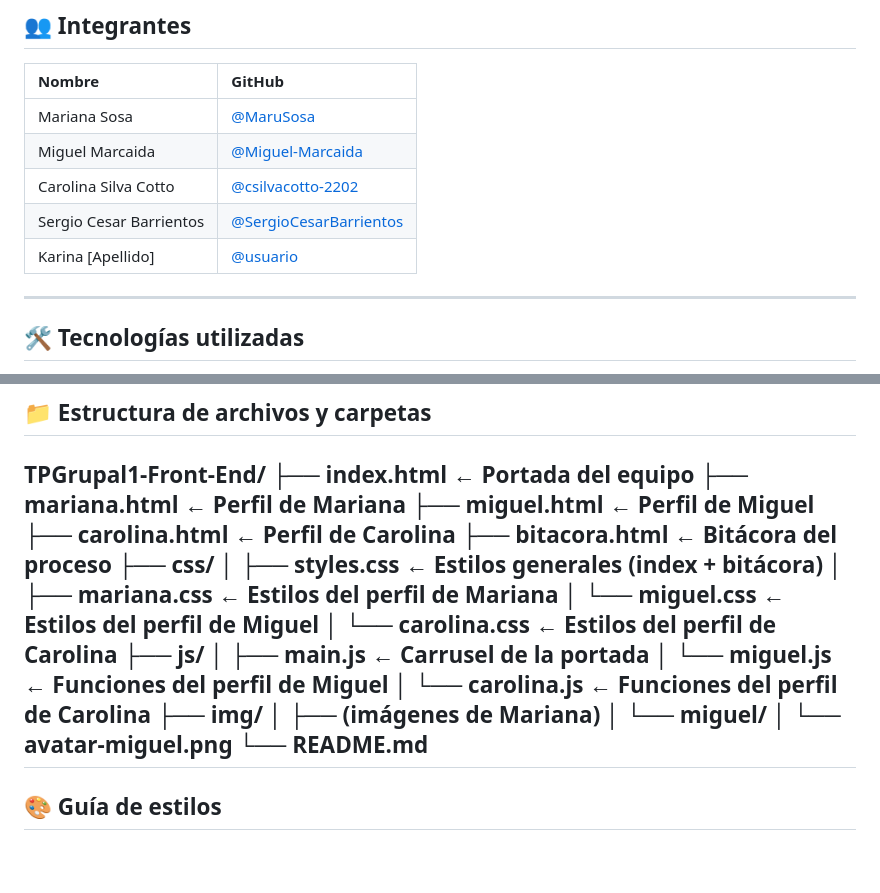
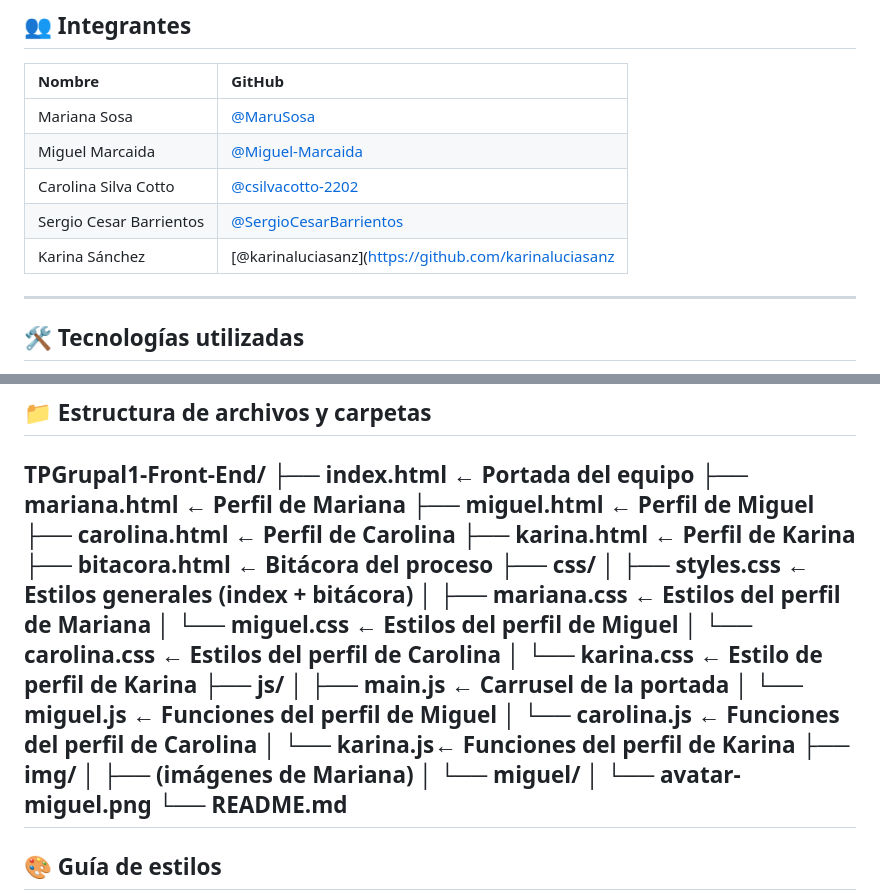
Before and after one commit to MaruSosa/TPGrupal1-Front-End, a Markdown page: README.md, 2 parts joined by grey strips. GitHub-like rendering; blank space fills up the shorter version.

Commit message:
Update team member information in README
Updated team member details and added Karina's profile.

```diff
--- a/README.md
+++ b/README.md
@@ -14,7 +14,7 @@ Incluye una portada con la presentación del equipo, perfiles individuales de ca
 | Miguel Marcaida | [@Miguel-Marcaida](https://github.com/Miguel-Marcaida) |
 | Carolina Silva Cotto | [@csilvacotto-2202](https://github.com/csilvacotto-2202) |
 | Sergio Cesar Barrientos | [@SergioCesarBarrientos](https://github.com/SergioCesarBarrientos) |
-| Karina [Apellido] | [@usuario](https://github.com/usuario) |
+| Karina Sánchez | [@karinaluciasanz](https://github.com/karinaluciasanz |
 
 ---
 
@@ -35,16 +35,19 @@ TPGrupal1-Front-End/
 ├── mariana.html ← Perfil de Mariana
 ├── miguel.html ← Perfil de Miguel
 ├── carolina.html ← Perfil de Carolina
+├── karina.html ← Perfil de Karina
 ├── bitacora.html ← Bitácora del proceso
 ├── css/
 │ ├── styles.css ← Estilos generales (index + bitácora)
 │ ├── mariana.css ← Estilos del perfil de Mariana
 │ └── miguel.css ← Estilos del perfil de Miguel
 │ └── carolina.css ← Estilos del perfil de Carolina
+│ └── karina.css ← Estilo de perfil de Karina
 ├── js/
 │ ├── main.js ← Carrusel de la portada
 │ └── miguel.js ← Funciones del perfil de Miguel
 │ └── carolina.js ← Funciones del perfil de Carolina
+│ └── karina.js← Funciones del perfil de Karina
 ├── img/
 │ ├── (imágenes de Mariana)
 │ └── miguel/
```
